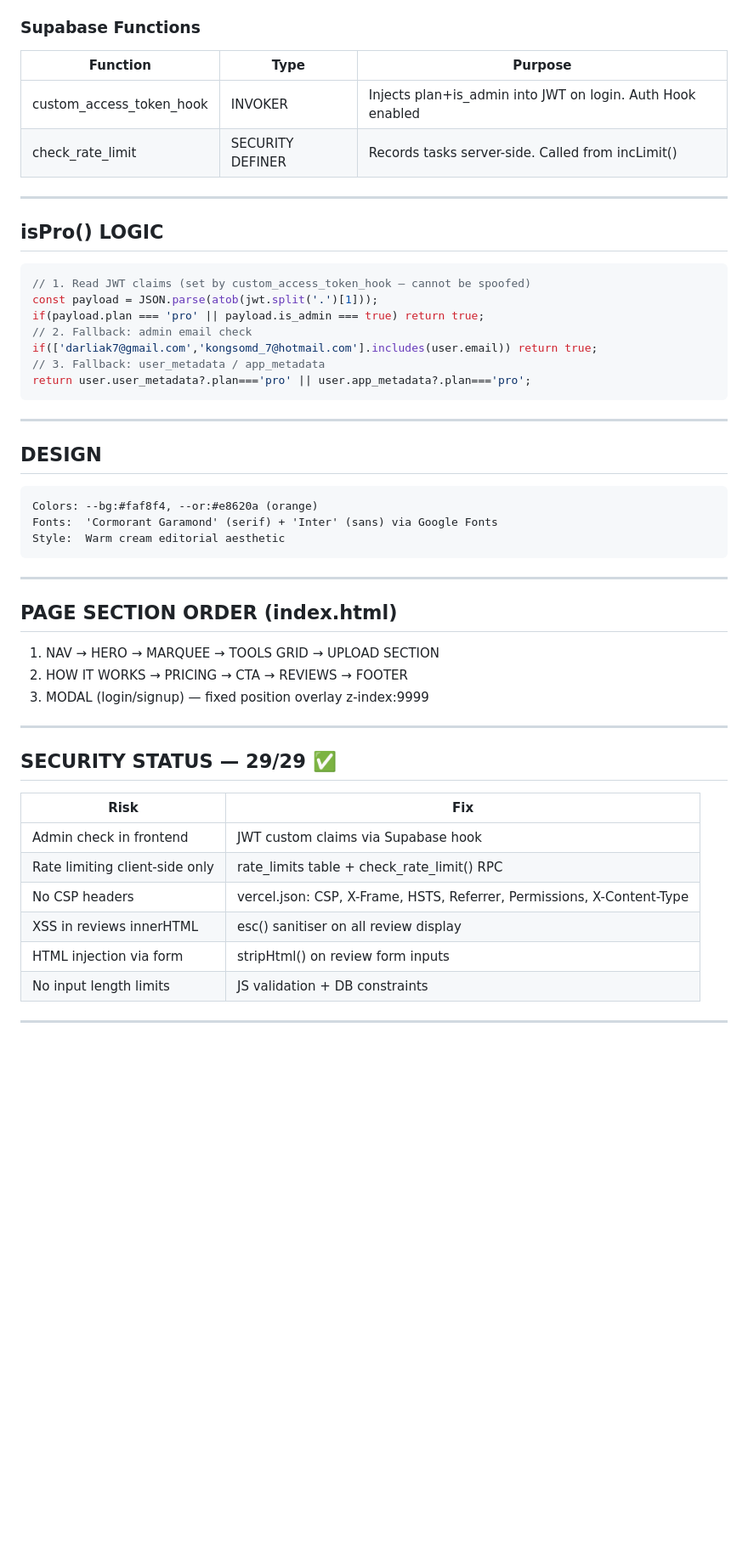
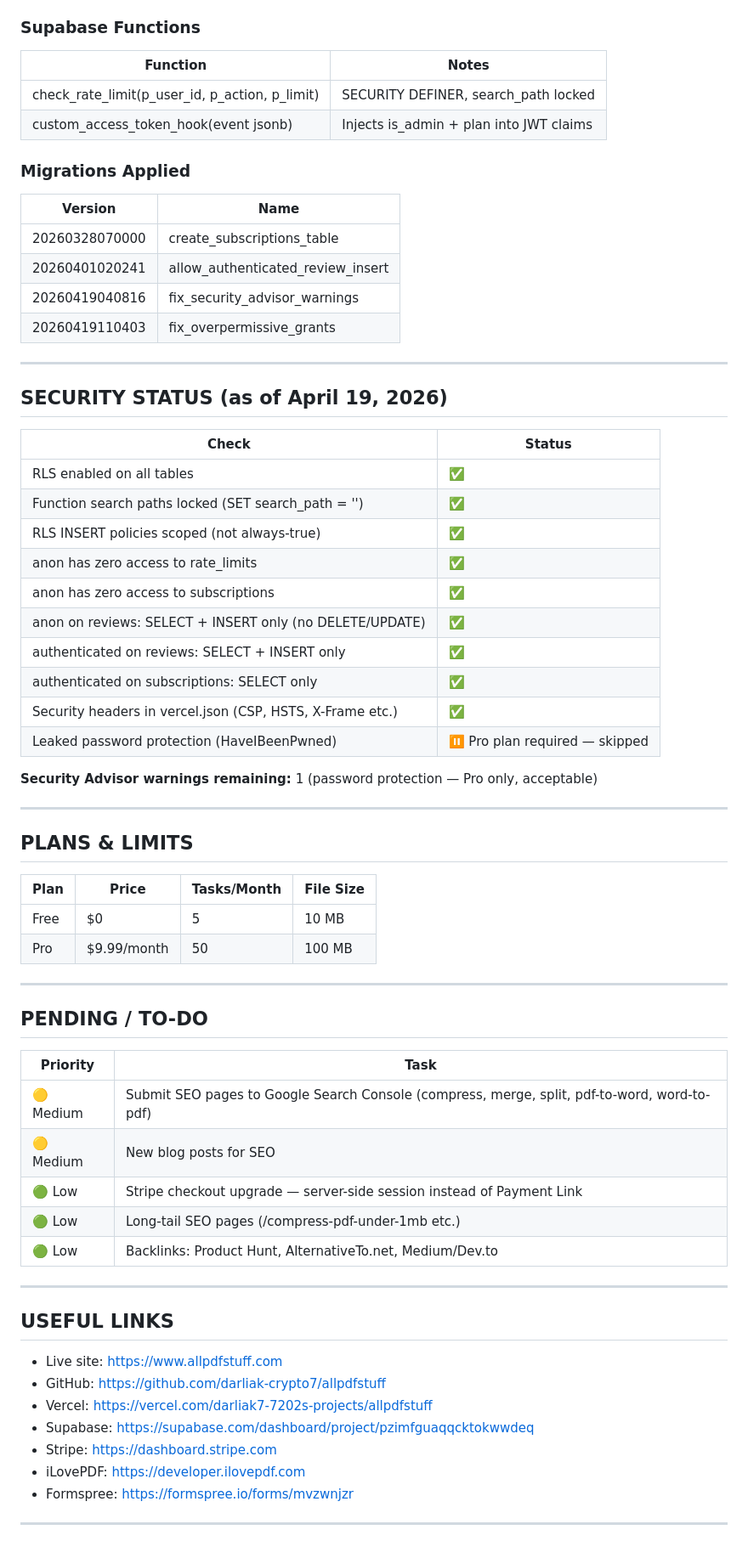
Before and after one commit to darliak-crypto7/allpdfstuff, a Markdown page: HANDOFF.md, the part around one of its changes. Shown at 85% size. GitHub-like rendering; blank space fills up the shorter version.

````diff
--- a/HANDOFF.md
+++ b/HANDOFF.md
@@ -75,50 +108,65 @@ const map = {
 
 ### Supabase Functions
-| Function | Type | Purpose |
-|---|---|---|
-| custom_access_token_hook | INVOKER | Injects plan+is_admin into JWT on login. Auth Hook enabled |
-| check_rate_limit | SECURITY DEFINER | Records tasks server-side. Called from incLimit() |
+| Function | Notes |
+|---|---|
+| check_rate_limit(p_user_id, p_action, p_limit) | SECURITY DEFINER, search_path locked |
+| custom_access_token_hook(event jsonb) | Injects is_admin + plan into JWT claims |
+
+### Migrations Applied
+| Version | Name |
+|---|---|
+| 20260328070000 | create_subscriptions_table |
+| 20260401020241 | allow_authenticated_review_insert |
+| 20260419040816 | fix_security_advisor_warnings |
+| 20260419110403 | fix_overpermissive_grants |
 
 ---
 
-## isPro() LOGIC
-```js
-// 1. Read JWT claims (set by custom_access_token_hook — cannot be spoofed)
-const payload = JSON.parse(atob(jwt.split('.')[1]));
-if(payload.plan === 'pro' || payload.is_admin === true) return true;
-// 2. Fallback: admin email check
-if(['darliak7@gmail.com','kongsomd_7@hotmail.com'].includes(user.email)) return true;
-// 3. Fallback: user_metadata / app_metadata
-return user.user_metadata?.plan==='pro' || user.app_metadata?.plan==='pro';
-```
+## SECURITY STATUS (as of April 19, 2026)
+| Check | Status |
+|---|---|
+| RLS enabled on all tables | ✅ |
+| Function search paths locked (SET search_path = '') | ✅ |
+| RLS INSERT policies scoped (not always-true) | ✅ |
+| anon has zero access to rate_limits | ✅ |
+| anon has zero access to subscriptions | ✅ |
+| anon on reviews: SELECT + INSERT only (no DELETE/UPDATE) | ✅ |
+| authenticated on reviews: SELECT + INSERT only | ✅ |
+| authenticated on subscriptions: SELECT only | ✅ |
+| Security headers in vercel.json (CSP, HSTS, X-Frame etc.) | ✅ |
+| Leaked password protection (HaveIBeenPwned) | ⏸️ Pro plan required — skipped |
+
+**Security Advisor warnings remaining:** 1 (password protection — Pro only, acceptable)
 
 ---
 
-## DESIGN
-```
-Colors: --bg:#faf8f4, --or:#e8620a (orange)
-Fonts:  'Cormorant Garamond' (serif) + 'Inter' (sans) via Google Fonts
-Style:  Warm cream editorial aesthetic
-```
+## PLANS & LIMITS
+| Plan | Price | Tasks/Month | File Size |
+|---|---|---|---|
+| Free | $0 | 5 | 10 MB |
+| Pro | $9.99/month | 50 | 100 MB |
 
 ---
 
-## PAGE SECTION ORDER (index.html)
-1. NAV → HERO → MARQUEE → TOOLS GRID → UPLOAD SECTION
-2. HOW IT WORKS → PRICING → CTA → REVIEWS → FOOTER
-3. MODAL (login/signup) — fixed position overlay z-index:9999
+## PENDING / TO-DO
+| Priority | Task |
+|---|---|
+| 🟡 Medium | Submit SEO pages to Google Search Console (compress, merge, split, pdf-to-word, word-to-pdf) |
+| 🟡 Medium | New blog posts for SEO |
+| 🟢 Low | Stripe checkout upgrade — server-side session instead of Payment Link |
+| 🟢 Low | Long-tail SEO pages (/compress-pdf-under-1mb etc.) |
+| 🟢 Low | Backlinks: Product Hunt, AlternativeTo.net, Medium/Dev.to |
 
 ---
 
-## SECURITY STATUS — 29/29 ✅
-| Risk | Fix |
-|---|---|
-| Admin check in frontend | JWT custom claims via Supabase hook |
-| Rate limiting client-side only | rate_limits table + check_rate_limit() RPC |
-| No CSP headers | vercel.json: CSP, X-Frame, HSTS, Referrer, Permissions, X-Content-Type |
-| XSS in reviews innerHTML | esc() sanitiser on all review display |
-| HTML injection via form | stripHtml() on review form inputs |
-| No input length limits | JS validation + DB constraints |
+## USEFUL LINKS
+- Live site: https://www.allpdfstuff.com
+- GitHub: https://github.com/darliak-crypto7/allpdfstuff
+- Vercel: https://vercel.com/darliak7-7202s-projects/allpdfstuff
+- Supabase: https://supabase.com/dashboard/project/pzimfguaqqcktokwwdeq
+- Stripe: https://dashboard.stripe.com
+- iLovePDF: https://developer.ilovepdf.com
+- Formspree: https://formspree.io/forms/mvzwnjzr
 
 ---
 
````
Also changed, not shown: other parts of HANDOFF.md (+78 -72 lines).
